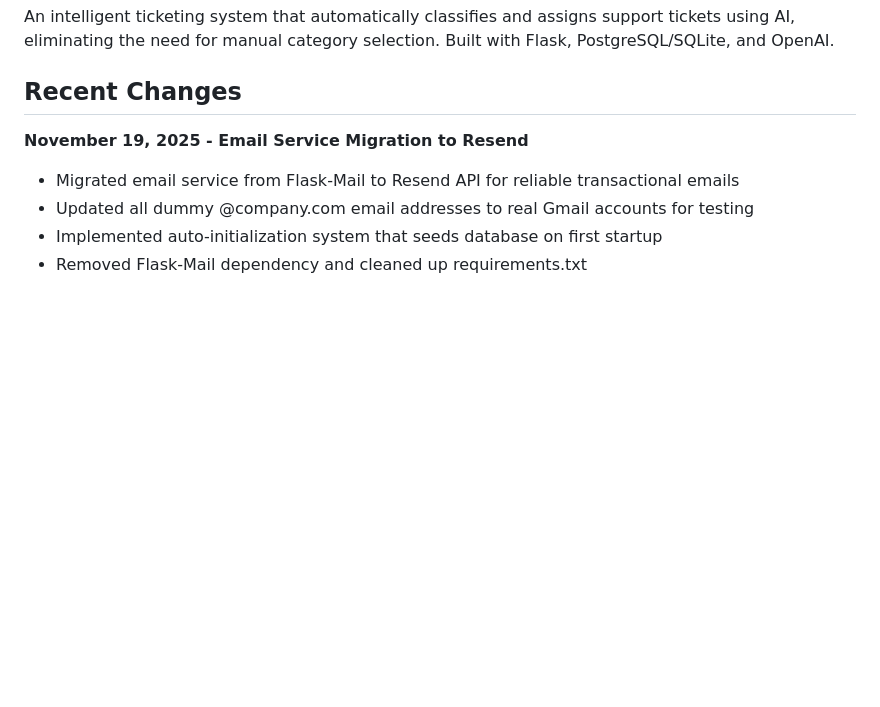
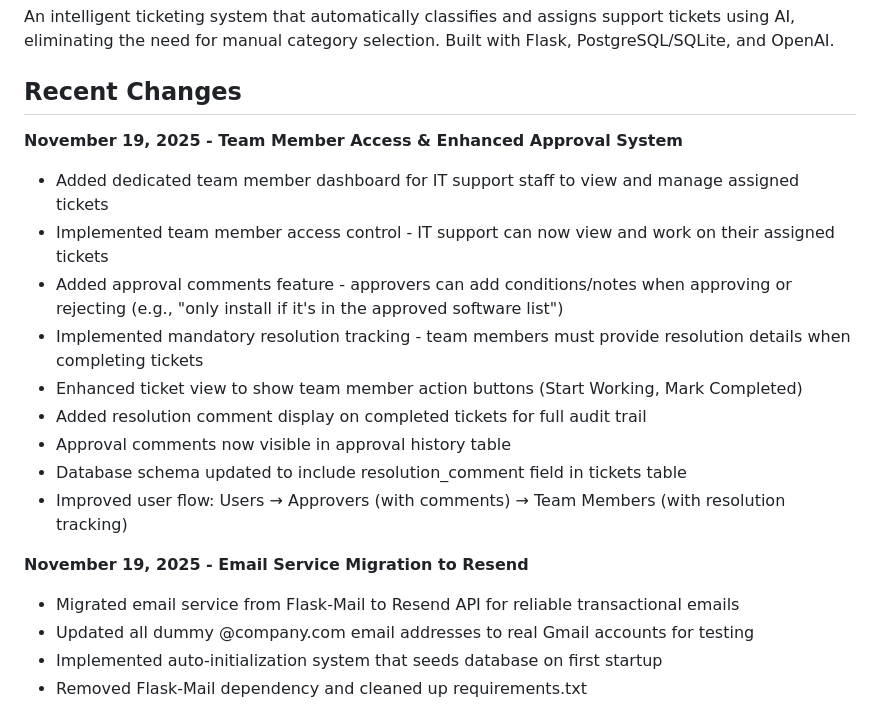
Before and after one commit to sanjurio/AI-Hackathon, a Markdown page: replit.md, the part around the change. Drawn GitHub-style; blank space fills up the shorter version.

Commit message:
Enhance ticket management with team member access and approval comments
Update replit.md to document new features including team member dashboard, ticket management actions, approval comments, and mandatory resolution tracking.

Replit-Commit-Author: Agent
Replit-Commit-Session-Id: 3b862ba8-92fa-4dd3-a4ea-d403c49d24ff
Replit-Commit-Checkpoint-Type: full_checkpoint
Replit-Commit-Event-Id: bcea59d7-2db8-4354-8e1b-11d5418497f8
Replit-Commit-Screenshot-Url: https://storage.googleapis.com/screenshot-production-us-central1/1cab0a36-237f-4215-bdf8-89ad5959b501/3b862ba8-92fa-4dd3-a4ea-d403c49d24ff/mEcCHL7

```diff
--- a/replit.md
+++ b/replit.md
@@ -5,6 +5,17 @@
 An intelligent ticketing system that automatically classifies and assigns support tickets using AI, eliminating the need for manual category selection. Built with Flask, PostgreSQL/SQLite, and OpenAI.
 
 ## Recent Changes
+
+**November 19, 2025 - Team Member Access & Enhanced Approval System**
+- Added dedicated team member dashboard for IT support staff to view and manage assigned tickets
+- Implemented team member access control - IT support can now view and work on their assigned tickets
+- Added approval comments feature - approvers can add conditions/notes when approving or rejecting (e.g., "only install if it's in the approved software list")
+- Implemented mandatory resolution tracking - team members must provide resolution details when completing tickets
+- Enhanced ticket view to show team member action buttons (Start Working, Mark Completed)
+- Added resolution comment display on completed tickets for full audit trail
+- Approval comments now visible in approval history table
+- Database schema updated to include resolution_comment field in tickets table
+- Improved user flow: Users → Approvers (with comments) → Team Members (with resolution tracking)
 
 **November 19, 2025 - Email Service Migration to Resend**
 - Migrated email service from Flask-Mail to Resend API for reliable transactional emails
```
